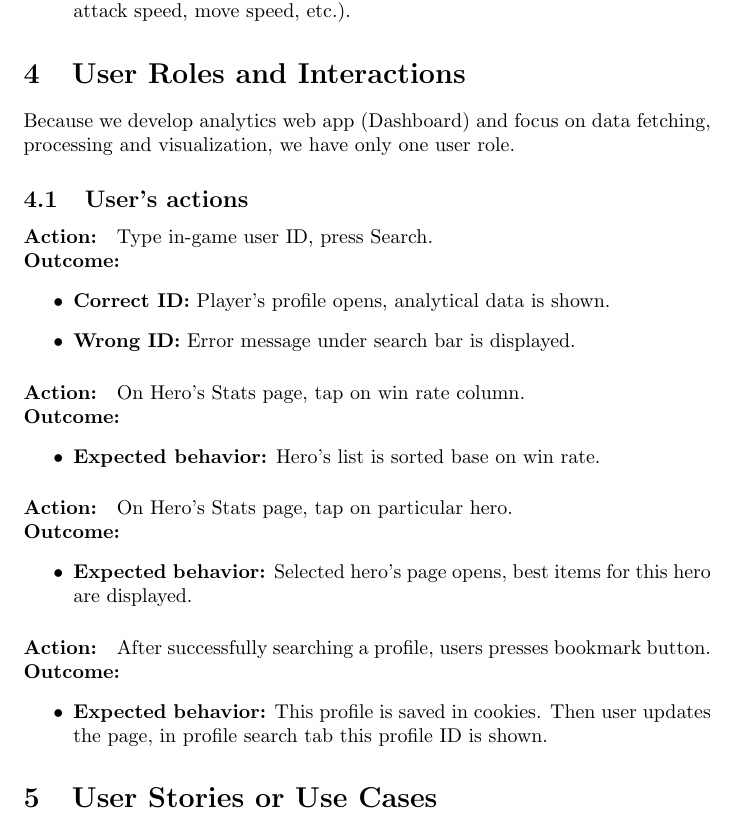
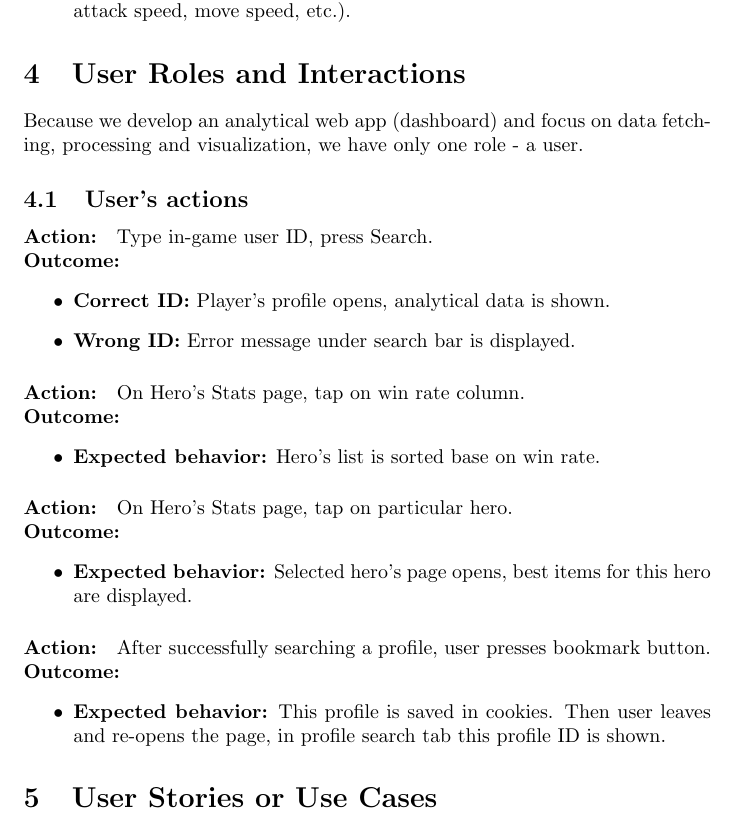
Before and after one commit to ergosumcogito/dota-stats, a LaTeX document (documents/portfolio1/main.tex, which reads documents/portfolio1/sections/04-roles.tex): part of page 3 of 6, cut so that both start at the same text. Compiled offline with pdfLaTeX.

Commit message:
Finalize 04-roles.tex

```diff
--- a/documents/portfolio1/sections/04-roles.tex
+++ b/documents/portfolio1/sections/04-roles.tex
@@ -1,6 +1,6 @@
 \section{User Roles and Interactions}
-Because we develop analytics web app (Dashboard) and focus on data fetching, processing and visualization,
-we have only one user role.
+Because we develop an analytical web app (dashboard) and focus on data fetching, processing and visualization,
+we have only one role - a user.
 
 \subsection{User's actions}
 
@@ -28,10 +28,10 @@ we have only one user role.
     \item \textbf{Expected behavior:} Selected hero's page opens, best items for this hero are displayed.
 \end{itemize}
 
-\paragraph{Action:} After successfully searching a profile, users presses bookmark button.
+\paragraph{Action:} After successfully searching a profile, user presses bookmark button.
 \\
 \textbf{Outcome:}
 \begin{itemize}
     \item \textbf{Expected behavior:} This profile is saved in cookies.
-    Then user updates the page, in profile search tab this profile ID is shown.
+    Then user leaves and re-opens the page, in profile search tab this profile ID is shown.
 \end{itemize}
```
